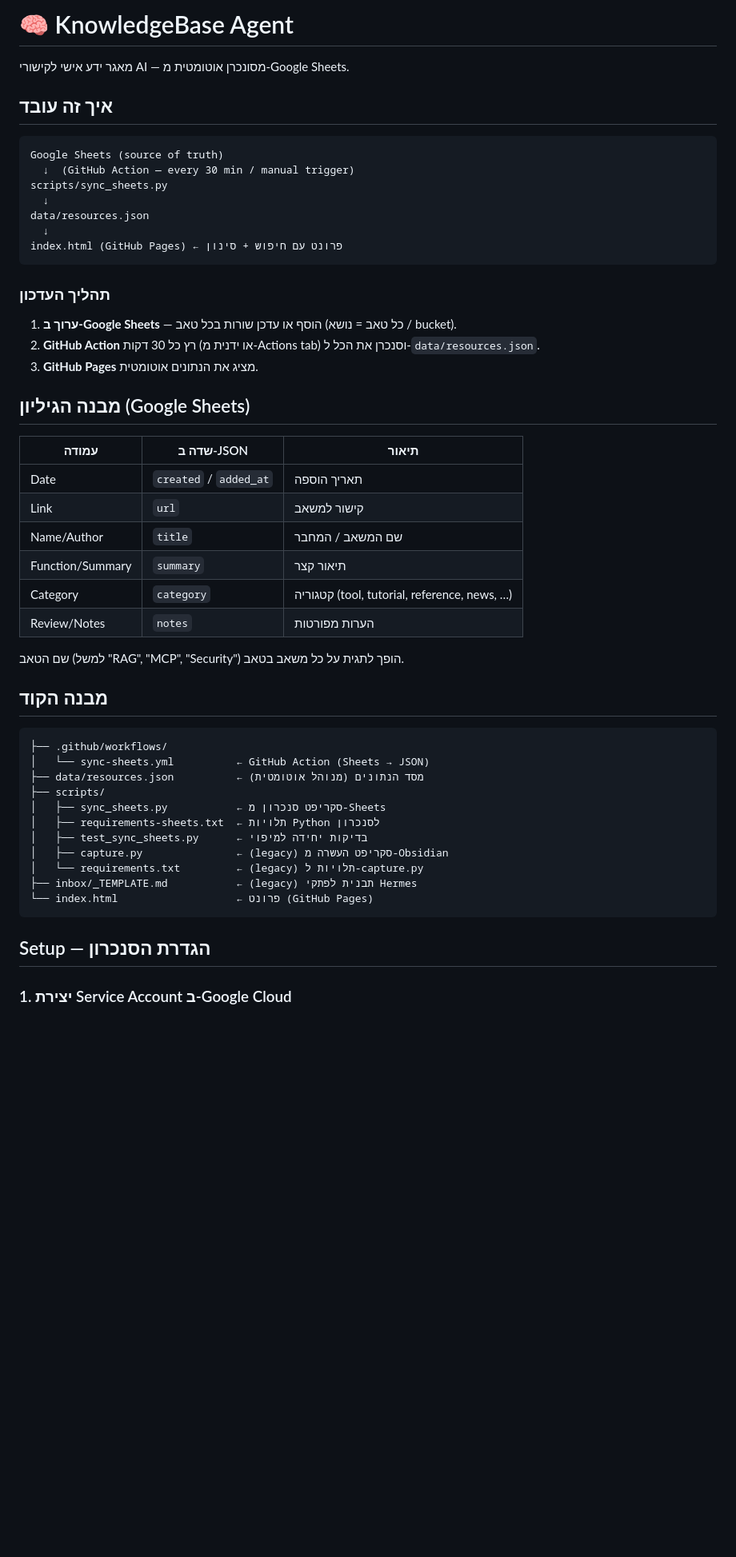
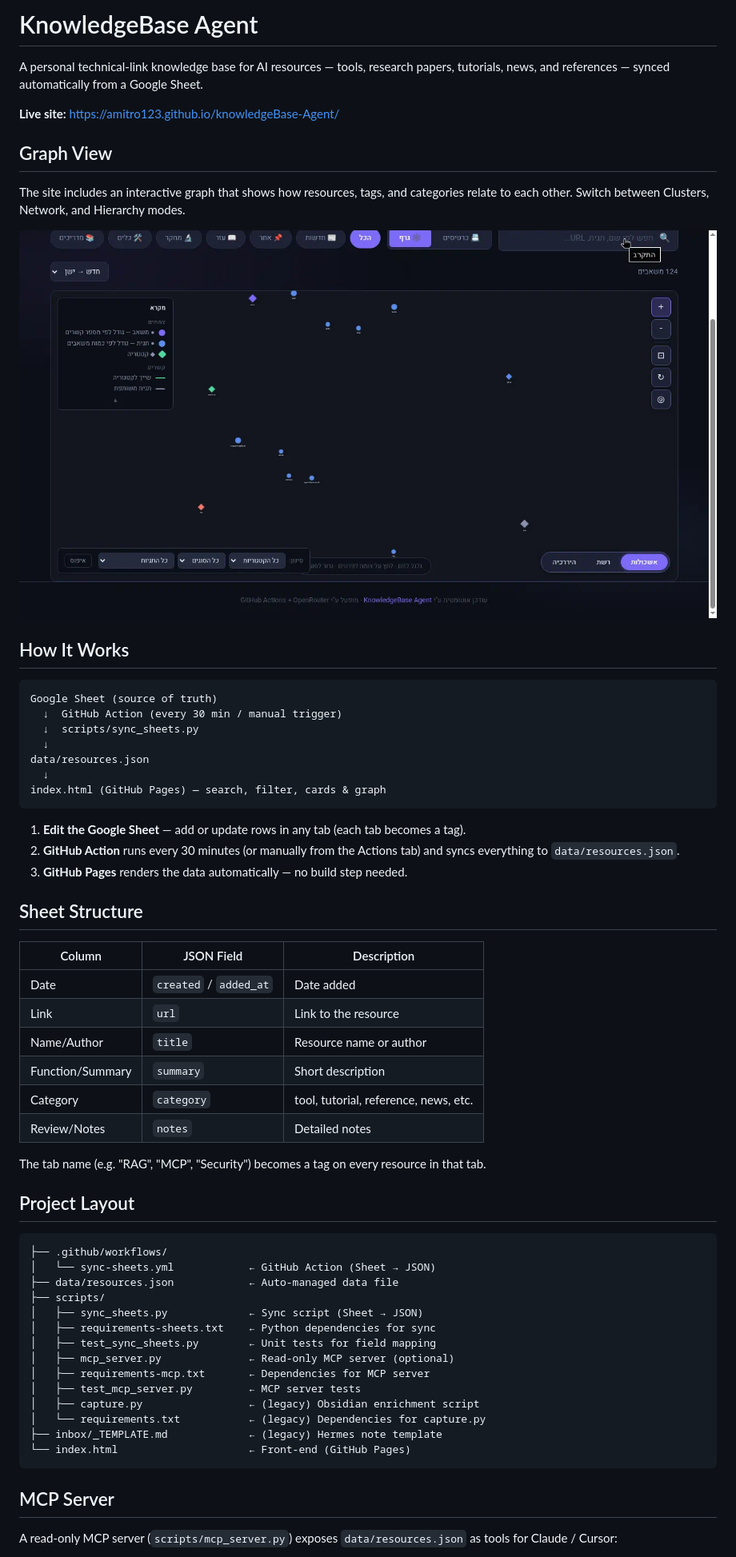
Before and after one commit to Amitro123/knowledgeBase-Agent, a Markdown page: README.md, the part around one of its changes. Shown at 80% size. GitHub-like rendering; pictures changed too: docs/graph.png (added); blank space fills up the shorter version.

````diff
--- a/README.md
+++ b/README.md
@@ -1,55 +1,64 @@
-# 🧠 KnowledgeBase Agent
+# KnowledgeBase Agent
 
-מאגר ידע אישי לקישורי AI — מסונכרן אוטומטית מ-Google Sheets.
+A personal technical-link knowledge base for AI resources — tools, research papers, tutorials, news, and references — synced automatically from a Google Sheet.
 
-## איך זה עובד
+**Live site:** <https://amitro123.github.io/knowledgeBase-Agent/>
+
+## Graph View
+
+The site includes an interactive graph that shows how resources, tags, and categories relate to each other. Switch between Clusters, Network, and Hierarchy modes.
+
+![Graph view showing resources, tags, and categories in cluster mode](docs/graph.png)
+
+## How It Works
 
 ```
-Google Sheets (source of truth)
-  ↓  (GitHub Action — every 30 min / manual trigger)
-scripts/sync_sheets.py
+Google Sheet (source of truth)
+  ↓  GitHub Action (every 30 min / manual trigger)
+  ↓  scripts/sync_sheets.py
   ↓
 data/resources.json
   ↓
-index.html (GitHub Pages) ← פרונט עם חיפוש + סינון
+index.html (GitHub Pages) — search, filter, cards & graph
 ```
 
-### תהליך העדכון
+1. **Edit the Google Sheet** — add or update rows in any tab (each tab becomes a tag).
+2. **GitHub Action** runs every 30 minutes (or manually from the Actions tab) and syncs everything to `data/resources.json`.
+3. **GitHub Pages** renders the data automatically — no build step needed.
 
-1. **ערוך ב-Google Sheets** — הוסף או עדכן שורות בכל טאב (כל טאב = נושא / bucket).
-2. **GitHub Action** רץ כל 30 דקות (או ידנית מ-Actions tab) וסנכרן את הכל ל-`data/resources.json`.
-3. **GitHub Pages** מציג את הנתונים אוטומטית.
+## Sheet Structure
 
-## מבנה הגיליון (Google Sheets)
+| Column           | JSON Field           | Description               |
+| ---------------- | -------------------- | ------------------------- |
+| Date             | `created` / `added_at` | Date added              |
+| Link             | `url`                | Link to the resource      |
+| Name/Author      | `title`              | Resource name or author   |
+| Function/Summary | `summary`            | Short description         |
+| Category         | `category`           | tool, tutorial, reference, news, etc. |
+| Review/Notes     | `notes`              | Detailed notes            |
 
-| עמודה | שדה ב-JSON | תיאור |
-|-------|-----------|-------|
-| Date | `created` / `added_at` | תאריך הוספה |
-| Link | `url` | קישור למשאב |
-| Name/Author | `title` | שם המשאב / המחבר |
-| Function/Summary | `summary` | תיאור קצר |
-| Category | `category` | קטגוריה (tool, tutorial, reference, news, …) |
-| Review/Notes | `notes` | הערות מפורטות |
+The tab name (e.g. "RAG", "MCP", "Security") becomes a tag on every resource in that tab.
 
-שם הטאב (למשל "RAG", "MCP", "Security") הופך לתגית על כל משאב בטאב.
-
-## מבנה הקוד
+## Project Layout
 
 ```
 ├── .github/workflows/
-│   └── sync-sheets.yml          ← GitHub Action (Sheets → JSON)
-├── data/resources.json          ← מסד הנתונים (מנוהל אוטומטית)
+│   └── sync-sheets.yml            ← GitHub Action (Sheet → JSON)
+├── data/resources.json            ← Auto-managed data file
 ├── scripts/
-│   ├── sync_sheets.py           ← סקריפט סנכרון מ-Sheets
-│   ├── requirements-sheets.txt  ← תלויות Python לסנכרון
-│   ├── test_sync_sheets.py      ← בדיקות יחידה למיפוי
-│   ├── capture.py               ← (legacy) סקריפט העשרה מ-Obsidian
-│   └── requirements.txt         ← (legacy) תלויות ל-capture.py
-├── inbox/_TEMPLATE.md           ← (legacy) תבנית לפתקי Hermes
-└── index.html                   ← פרונט (GitHub Pages)
+│   ├── sync_sheets.py             ← Sync script (Sheet → JSON)
+│   ├── requirements-sheets.txt    ← Python dependencies for sync
+│   ├── test_sync_sheets.py        ← Unit tests for field mapping
+│   ├── mcp_server.py              ← Read-only MCP server (optional)
+│   ├── requirements-mcp.txt       ← Dependencies for MCP server
+│   ├── test_mcp_server.py         ← MCP server tests
+│   ├── capture.py                 ← (legacy) Obsidian enrichment script
+│   └── requirements.txt           ← (legacy) Dependencies for capture.py
+├── inbox/_TEMPLATE.md             ← (legacy) Hermes note template
+└── index.html                     ← Front-end (GitHub Pages)
 ```
 
-## Setup — הגדרת הסנכרון
+## MCP Server
 
-### 1. יצירת Service Account ב-Google Cloud
+A read-only MCP server (`scripts/mcp_server.py`) exposes `data/resources.json` as tools for Claude / Cursor:
 
````
Also changed, not shown: other parts of README.md (+38 -44 lines), 1 other file.
